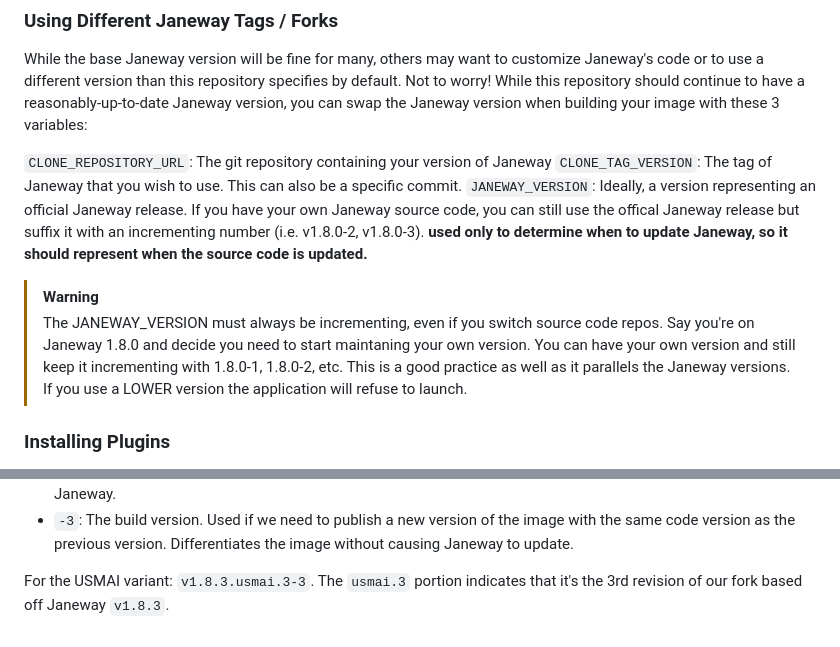
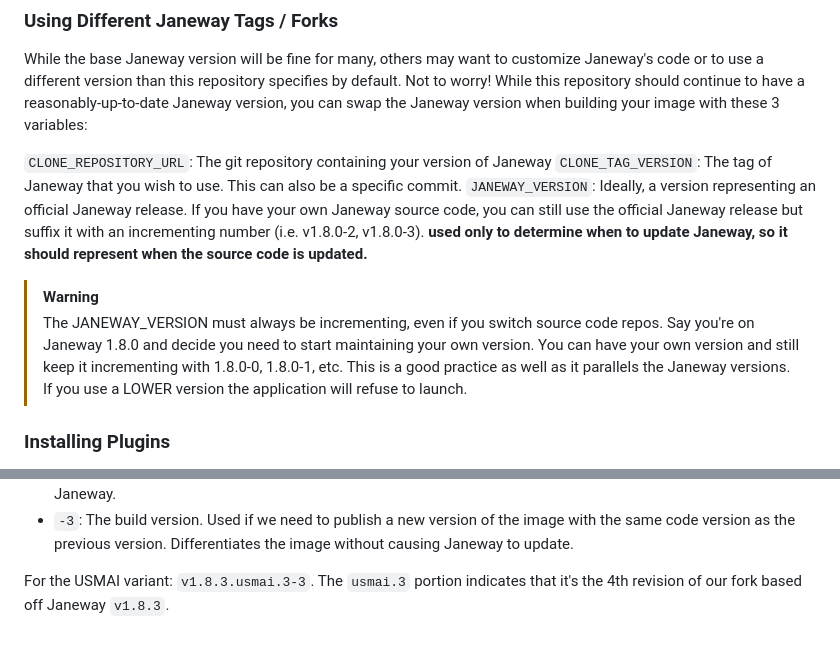
Before and after one commit to USMAI-Library-Consortium/janeway-warpspeed, a Markdown page: README.md, 2 parts joined by grey strips. Drawn GitHub-style.

Commit message:
LIBILS-1052. Documentation Corrections.
https://umd-dit.atlassian.net/browse/LIBILS-1052

```diff
--- a/README.md
+++ b/README.md
@@ -43,16 +43,16 @@ building your image with these 3 variables:
 `CLONE_TAG_VERSION`: The tag of Janeway that you wish to use. This can also
   be a specific commit.
 `JANEWAY_VERSION`: Ideally, a version representing an official Janeway release.
-If you have your own Janeway source code, you can still use the offical Janeway
+If you have your own Janeway source code, you can still use the official Janeway
 release but suffix it with an incrementing number (i.e. v1.8.0-2, v1.8.0-3).
 **used only to determine when to update Janeway, so it should represent when
 the source code is updated.**
 
 > [!WARNING]
 > The JANEWAY_VERSION must always be incrementing, even if you switch source
-> code repos. Say you're on Janeway 1.8.0 and decide you need to start maintaning
+> code repos. Say you're on Janeway 1.8.0 and decide you need to start maintaining
 > your own version. You can have your own version and still keep it incrementing
-> with 1.8.0-1, 1.8.0-2, etc. This is a good practice as well as it parallels
+> with 1.8.0-0, 1.8.0-1, etc. This is a good practice as well as it parallels
 > the Janeway versions. If you use a LOWER version the application will refuse to
 > launch.
 
@@ -204,4 +204,4 @@ For example: `v1.8.3.base.0-3`
   the image without causing Janeway to update.
 
 For the USMAI variant: `v1.8.3.usmai.3-3`. The `usmai.3` portion indicates that
-it's the 3rd revision of our fork based off Janeway `v1.8.3`.
+it's the 4th revision of our fork based off Janeway `v1.8.3`.
```
